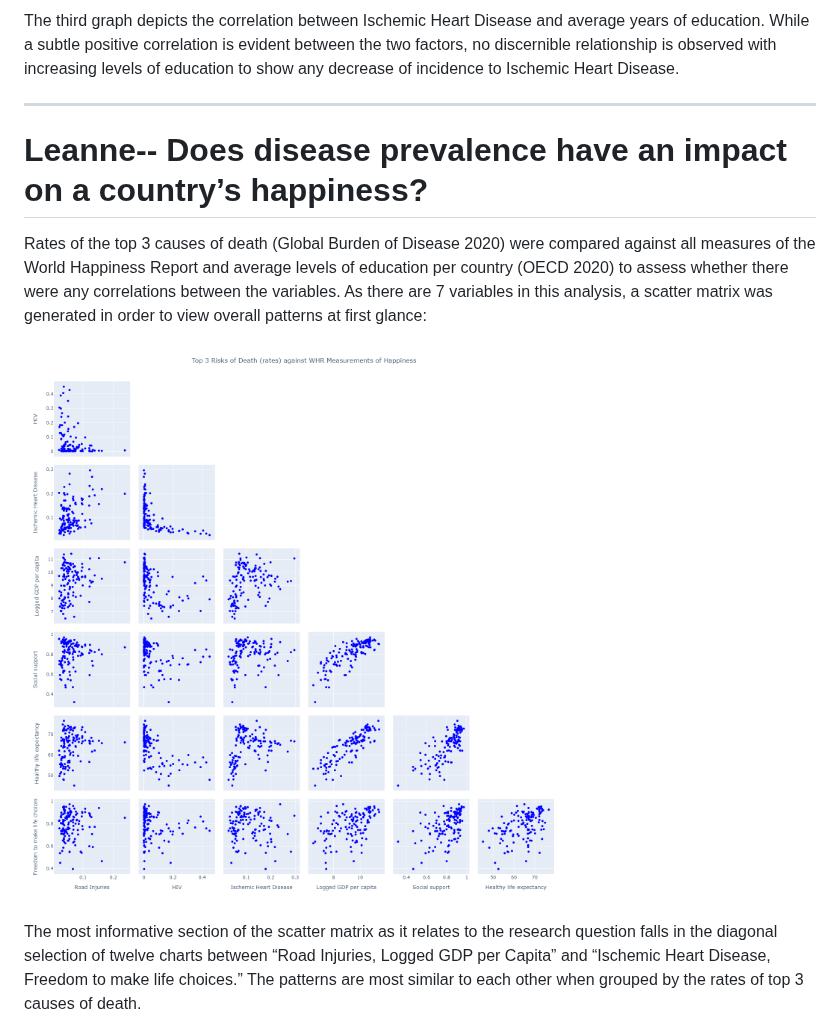
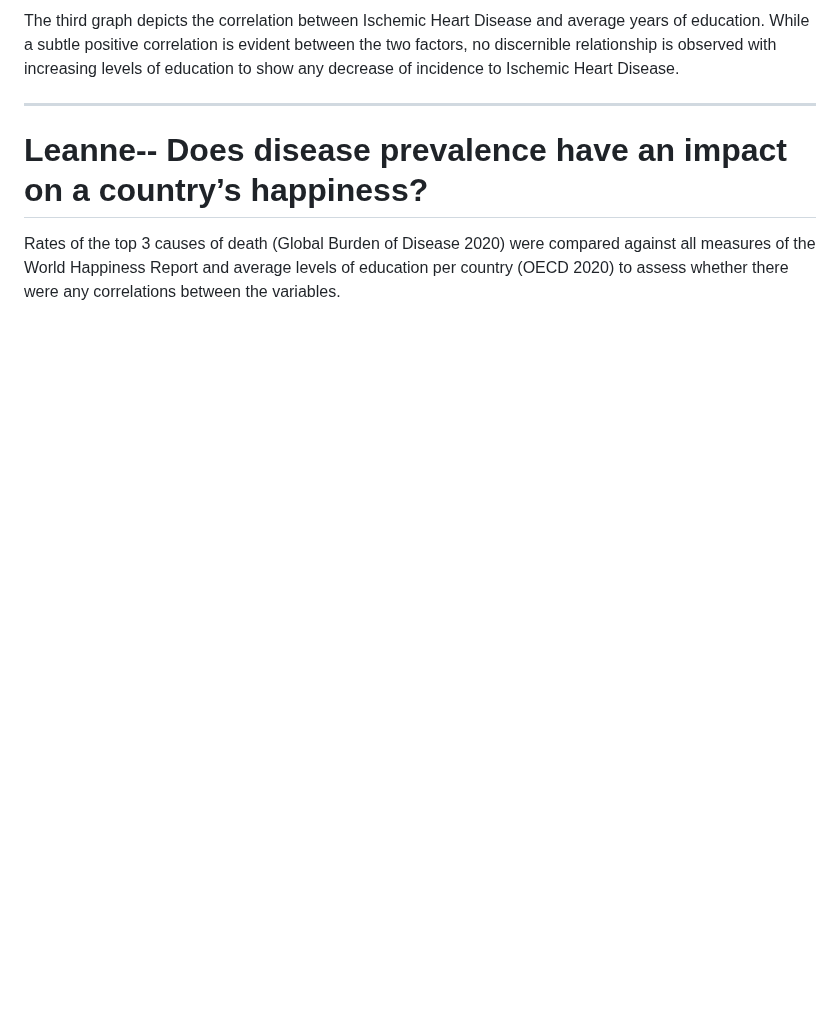
Before and after one commit to Beyonka86/Project-3, a Markdown page: README.md, the part around one of its changes. Rendered like a GitHub page; blank space fills up the shorter version.

```diff
--- a/README.md
+++ b/README.md
@@ -68,11 +68,7 @@ The third graph depicts the correlation between Ischemic Heart Disease and avera
 __________________________________________________________________________________________
 # Leanne-- Does disease prevalence have an impact on a country’s happiness?
 
-Rates of the top 3 causes of death (Global Burden of Disease 2020) were compared against all measures of the World Happiness Report and average levels of education per country (OECD 2020) to assess whether there were any correlations between the variables. As there are 7 variables in this analysis, a scatter matrix was generated in order to view overall patterns at first glance:
-
-![3DeathWHR](https://github.com/Beyonka86/Project-3/blob/main/Pictures_LN/3DeathWHR.png)
-
-The most informative section of the scatter matrix as it relates to the research question falls in the diagonal selection of twelve charts between “Road Injuries, Logged GDP per Capita” and “Ischemic Heart Disease, Freedom to make life choices.” The patterns are most similar to each other when grouped by the rates of top 3 causes of death.
+Rates of the top 3 causes of death (Global Burden of Disease 2020) were compared against all measures of the World Happiness Report and average levels of education per country (OECD 2020) to assess whether there were any correlations between the variables.
 
 ![RoadInjury](https://github.com/Beyonka86/Project-3/blob/main/Pictures_LN/RoadInjury.png)
 
```
Also changed, not shown: other parts of README.md (+6 -1 lines).
